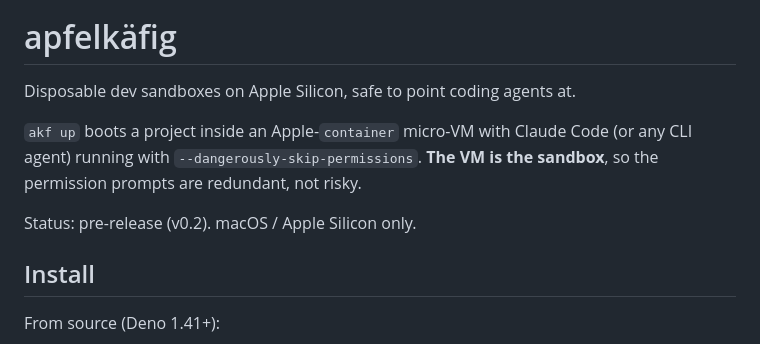
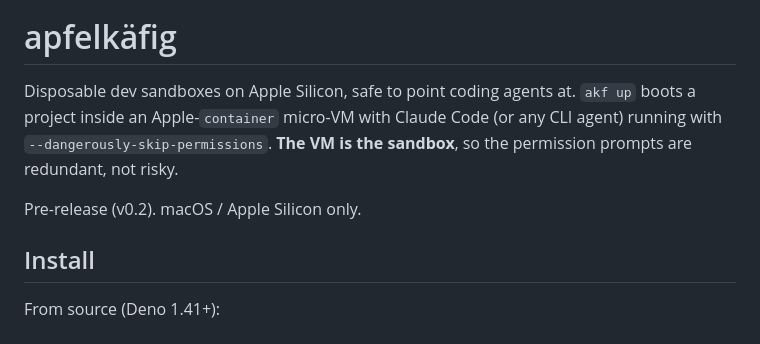
Before and after one commit to schmidsi/apfelkaefig, a Markdown page: README.md, the part around one of its changes. Rendered like a GitHub page.

```diff
--- a/README.md
+++ b/README.md
@@ -4,13 +4,12 @@
 
 # apfelkäfig
 
-Disposable dev sandboxes on Apple Silicon, safe to point coding agents at.
+Disposable dev sandboxes on Apple Silicon, safe to point coding agents at. `akf up` boots a project
+inside an Apple-`container` micro-VM with Claude Code (or any CLI agent) running with
+`--dangerously-skip-permissions`. **The VM is the sandbox**, so the permission prompts are
+redundant, not risky.
 
-`akf up` boots a project inside an Apple-`container` micro-VM with Claude Code (or any CLI agent)
-running with `--dangerously-skip-permissions`. **The VM is the sandbox**, so the permission prompts
-are redundant, not risky.
-
-Status: pre-release (v0.2). macOS / Apple Silicon only.
+Pre-release (v0.2). macOS / Apple Silicon only.
 
 ## Install
 
```
Also changed, not shown: other parts of README.md (+21 -45 lines).
